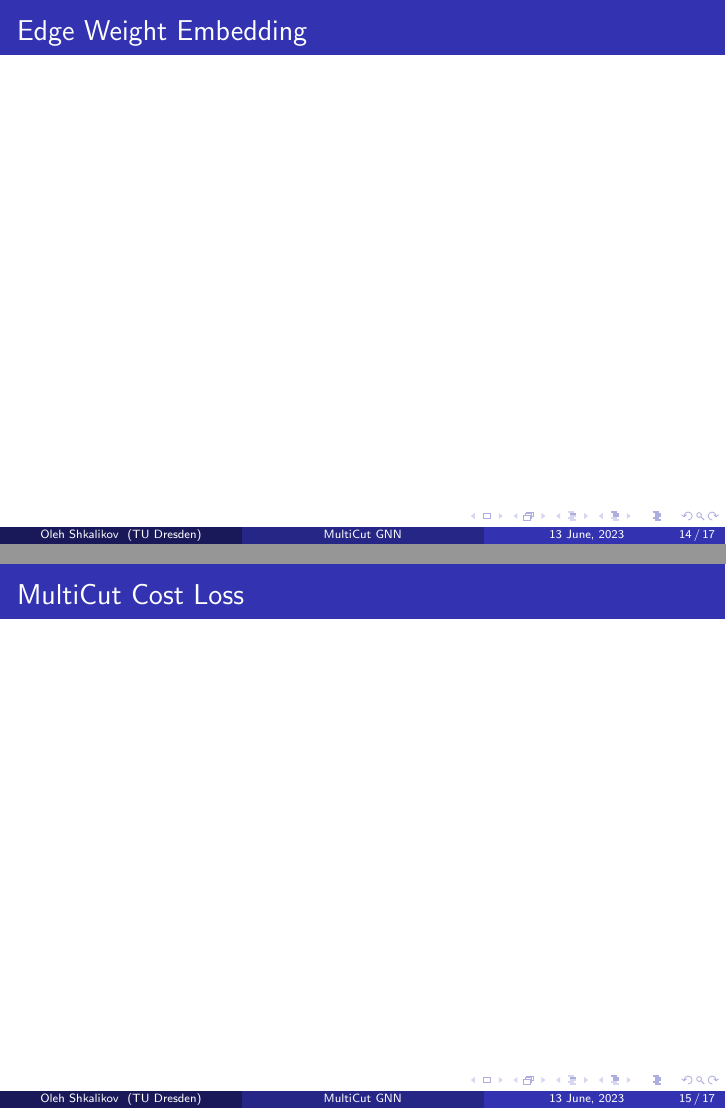
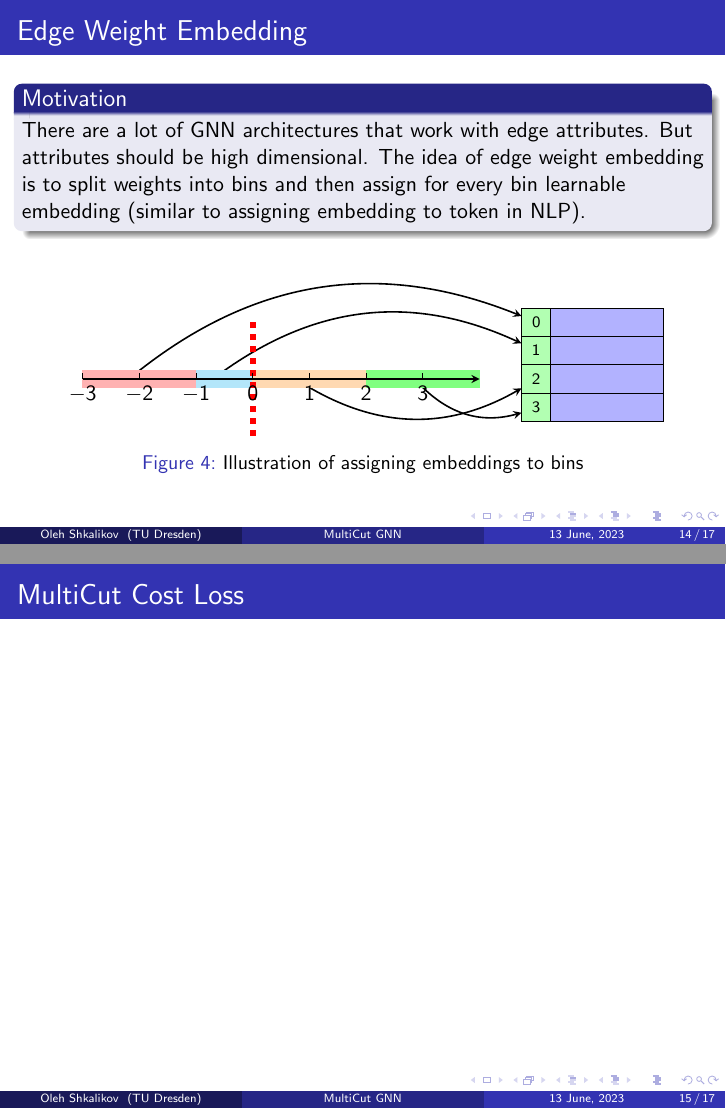
Before and after one commit to ShkalikovOleh/cut-gnn, LaTeX slides (report/slides/slides.tex): pages 14 and 15 of 17, joined at a grey line. Compiled offline with pdfLaTeX.

Commit message:
Add edge embeddings to slides

```diff
--- a/report/slides/slides.tex
+++ b/report/slides/slides.tex
@@ -8,6 +8,7 @@
 
 \usepackage{tikz}
 \usetikzlibrary{shapes.geometric, arrows}
+\usetikzlibrary{calc}
 % \usepackage{pgfplots}
 
 \usepackage[justification=centering]{caption}
@@ -438,7 +439,47 @@
 \begin{frame}
     \frametitle{Edge Weight Embedding}
 
+    \begin{block}{Motivation}
+        There are a lot of GNN architectures that work with
+        edge attributes. But attributes should be high dimensional.
+        The idea of edge weight embedding is to split weights into
+        bins and then assign for every bin learnable embedding
+        (similar to assigning embedding to token in NLP).
+    \end{block}
 
+    \begin{figure}
+        \begin{tikzpicture}
+            \tikzstyle{emb_bin} = [draw, fill=green!30, text centered, text width=0.25cm, font=\scriptsize, minimum height=0.5cm]
+            \tikzstyle{emb} = [draw, fill=blue!30, minimum width=2cm,minimum height=0.5cm]
+
+            \node (bin0) at (5, 1) [emb_bin] {0};
+            \node [emb, right of=bin0, xshift=0.25cm] {};
+            \node (bin1) at (5, 0.5) [emb_bin] {1};
+            \node [emb, right of=bin1, xshift=0.25cm] {};
+            \node (bin2) at (5, 0) [emb_bin] {2};
+            \node [emb, right of=bin2, xshift=0.25cm] {};
+            \node (bin3) at (5, -0.5) [emb_bin] {3};
+            \node [emb, right of=bin3, xshift=0.25cm] {};
+
+            \draw[arrow] (-2, 0.15)   to[bend left] (bin0);
+            \draw[arrow] (-0.5, 0.15) to[bend left] (bin1);
+            \draw[arrow] (1, -0.15)   to[bend right] (bin2);
+            \draw[arrow] (3, -0.15)   to[bend right] (bin3);
+
+            \draw[color=red!30, fill=red!30] (-3,-0.15) rectangle ++(2, 0.3);
+            \draw[color=cyan!30, fill=cyan!30] (-1,-0.15) rectangle ++(1, 0.3);
+            \draw[color=orange!30, fill=orange!30] (0,-0.15) rectangle ++(2, 0.3);
+            \draw[color=green!50, fill=green!50] (2,-0.15) rectangle ++(2, 0.3);
+
+            \draw[color=red, dashed, line width=0.1cm] (0,-1) -- (0, 1);
+
+            \draw[arrow] (-3,0) -- (4,0);
+            \foreach \x in {-3,-2,...,3}{
+                    \draw (\x, 0.1) -- (\x,0) node[below]{$\x$};
+                }
+        \end{tikzpicture}
+        \caption{Illustration of assigning embeddings to bins}
+    \end{figure}
 
 \end{frame}
 
```
